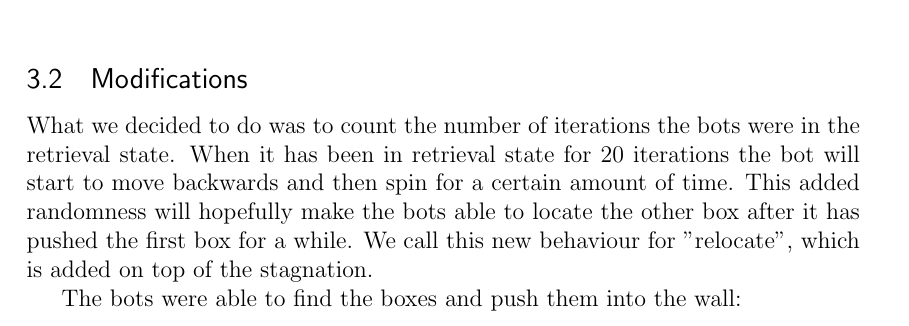
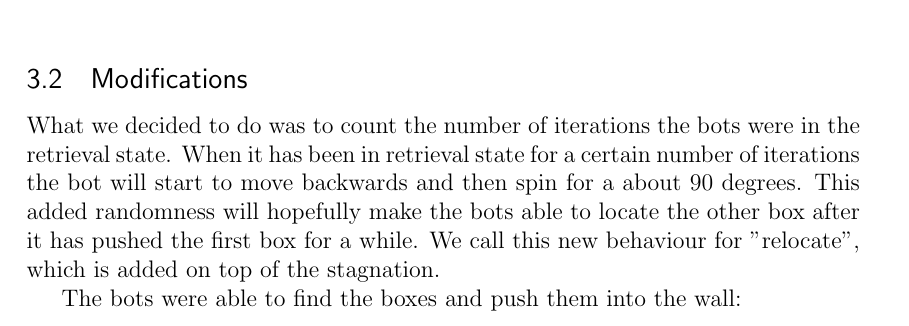
Before and after one commit to hdlam91/IT3708-subsym, a LaTeX problem sheet (report/assignment1.tex): part of page 7 of 8, cut so that both start at the same text. Compiled offline with pdfLaTeX.

Commit message:
hd happy

```diff
--- a/report/assignment1.tex
+++ b/report/assignment1.tex
@@ -127,7 +126,7 @@ Another approach is to always have the bots find another bot to team up with fro
 \includegraphics[width=\linewidth]{Brooks-lite-extended.png}
 
 \subsection{Modifications}
-What we decided to do was to count the number of iterations the bots were in the retrieval state. When it has been in retrieval state for 20 iterations the bot will start to move backwards and then spin for a certain amount of time. This added randomness will hopefully make the bots able to locate the other box after it has pushed the first box for a while.
+What we decided to do was to count the number of iterations the bots were in the retrieval state. When it has been in retrieval state for a certain number of iterations the bot will start to move backwards and then spin for a about 90 degrees. This added randomness will hopefully make the bots able to locate the other box after it has pushed the first box for a while.
 We call this new behaviour for "relocate", which is added on top of the stagnation.
 
 The bots were able to find the boxes and push them into the wall:\\
```
Also changed, not shown: report/assignment1.tex (1 more changed lines).
